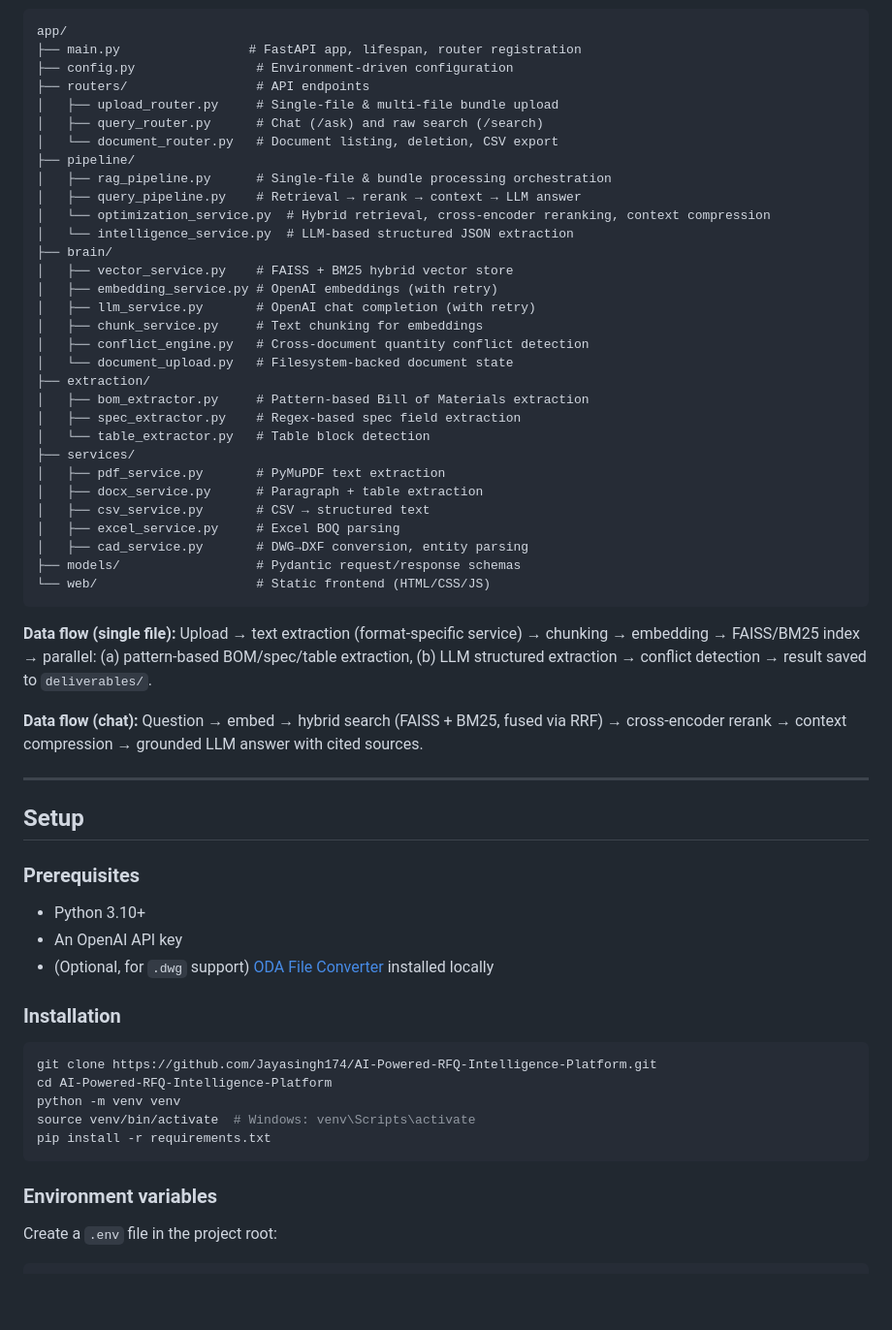
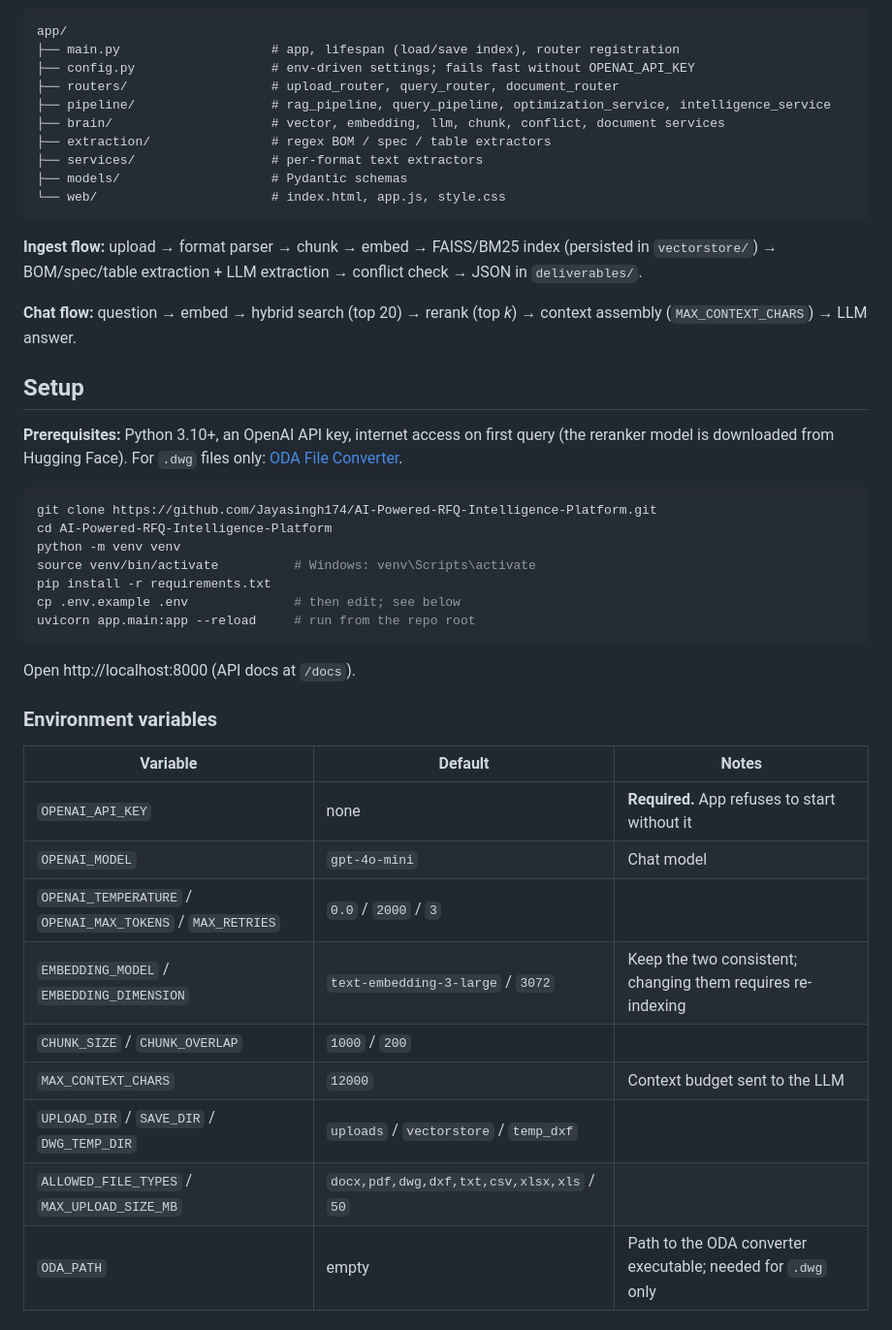
Before and after one commit to Jayasingh174/AI-Powered-RFQ-Intelligence-Platform, a Markdown page: README.md, the part around one of its changes. Shown at 97% size. Drawn GitHub-style; blank space fills up the shorter version.

````diff
--- a/README.md
+++ b/README.md
@@ -21,61 +41,47 @@ An AI-driven document intelligence system for engineering RFQs (Requests for Quo
 ```
 app/
-├── main.py                 # FastAPI app, lifespan, router registration
-├── config.py                # Environment-driven configuration
-├── routers/                 # API endpoints
-│   ├── upload_router.py     # Single-file & multi-file bundle upload
-│   ├── query_router.py      # Chat (/ask) and raw search (/search)
-│   └── document_router.py   # Document listing, deletion, CSV export
-├── pipeline/
-│   ├── rag_pipeline.py      # Single-file & bundle processing orchestration
-│   ├── query_pipeline.py    # Retrieval → rerank → context → LLM answer
-│   └── optimization_service.py  # Hybrid retrieval, cross-encoder reranking, context compression
-│   └── intelligence_service.py  # LLM-based structured JSON extraction
-├── brain/
-│   ├── vector_service.py    # FAISS + BM25 hybrid vector store
-│   ├── embedding_service.py # OpenAI embeddings (with retry)
-│   ├── llm_service.py       # OpenAI chat completion (with retry)
-│   ├── chunk_service.py     # Text chunking for embeddings
-│   ├── conflict_engine.py   # Cross-document quantity conflict detection
-│   └── document_upload.py   # Filesystem-backed document state
-├── extraction/
-│   ├── bom_extractor.py     # Pattern-based Bill of Materials extraction
-│   ├── spec_extractor.py    # Regex-based spec field extraction
-│   └── table_extractor.py   # Table block detection
-├── services/
-│   ├── pdf_service.py       # PyMuPDF text extraction
-│   ├── docx_service.py      # Paragraph + table extraction
-│   ├── csv_service.py       # CSV → structured text
-│   ├── excel_service.py     # Excel BOQ parsing
-│   ├── cad_service.py       # DWG→DXF conversion, entity parsing
-├── models/                  # Pydantic request/response schemas
-└── web/                     # Static frontend (HTML/CSS/JS)
+├── main.py                    # app, lifespan (load/save index), router registration
+├── config.py                  # env-driven settings; fails fast without OPENAI_API_KEY
+├── routers/                   # upload_router, query_router, document_router
+├── pipeline/                  # rag_pipeline, query_pipeline, optimization_service, intelligence_service
+├── brain/                     # vector, embedding, llm, chunk, conflict, document services
+├── extraction/                # regex BOM / spec / table extractors
+├── services/                  # per-format text extractors
+├── models/                    # Pydantic schemas
+└── web/                       # index.html, app.js, style.css
 ```
 
-**Data flow (single file):** Upload → text extraction (format-specific service) → chunking → embedding → FAISS/BM25 index → parallel: (a) pattern-based BOM/spec/table extraction, (b) LLM structured extraction → conflict detection → result saved to `deliverables/`.
+**Ingest flow:** upload → format parser → chunk → embed → FAISS/BM25 index (persisted in `vectorstore/`) → BOM/spec/table extraction + LLM extraction → conflict check → JSON in `deliverables/`.
 
-**Data flow (chat):** Question → embed → hybrid search (FAISS + BM25, fused via RRF) → cross-encoder rerank → context compression → grounded LLM answer with cited sources.
-
----
+**Chat flow:** question → embed → hybrid search (top 20) → rerank (top *k*) → context assembly (`MAX_CONTEXT_CHARS`) → LLM answer.
 
 ## Setup
 
-### Prerequisites
-- Python 3.10+
-- An OpenAI API key
-- (Optional, for `.dwg` support) [ODA File Converter](https://www.opendesign.com/guestfiles/oda_file_converter) installed locally
-
-### Installation
+**Prerequisites:** Python 3.10+, an OpenAI API key, internet access on first query (the reranker model is downloaded from Hugging Face). For `.dwg` files only: [ODA File Converter](https://www.opendesign.com/guestfiles/oda_file_converter).
 
 ```bash
 git clone https://github.com/Jayasingh174/AI-Powered-RFQ-Intelligence-Platform.git
 cd AI-Powered-RFQ-Intelligence-Platform
 python -m venv venv
-source venv/bin/activate  # Windows: venv\Scripts\activate
+source venv/bin/activate          # Windows: venv\Scripts\activate
 pip install -r requirements.txt
+cp .env.example .env              # then edit; see below
+uvicorn app.main:app --reload     # run from the repo root
 ```
+
+Open http://localhost:8000 (API docs at `/docs`).
 
 ### Environment variables
 
-Create a `.env` file in the project root:
+| Variable | Default | Notes |
+|---|---|---|
+| `OPENAI_API_KEY` | none | **Required.** App refuses to start without it |
+| `OPENAI_MODEL` | `gpt-4o-mini` | Chat model |
+| `OPENAI_TEMPERATURE` / `OPENAI_MAX_TOKENS` / `MAX_RETRIES` | `0.0` / `2000` / `3` | |
+| `EMBEDDING_MODEL` / `EMBEDDING_DIMENSION` | `text-embedding-3-large` / `3072` | Keep the two consistent; changing them requires re-indexing |
+| `CHUNK_SIZE` / `CHUNK_OVERLAP` | `1000` / `200` | |
+| `MAX_CONTEXT_CHARS` | `12000` | Context budget sent to the LLM |
+| `UPLOAD_DIR` / `SAVE_DIR` / `DWG_TEMP_DIR` | `uploads` / `vectorstore` / `temp_dxf` | |
+| `ALLOWED_FILE_TYPES` / `MAX_UPLOAD_SIZE_MB` | `docx,pdf,dwg,dxf,txt,csv,xlsx,xls` / `50` | |
+| `ODA_PATH` | empty | Path to the ODA converter executable; needed for `.dwg` only |
 
````
Also changed, not shown: other parts of README.md (+54 -71 lines).
